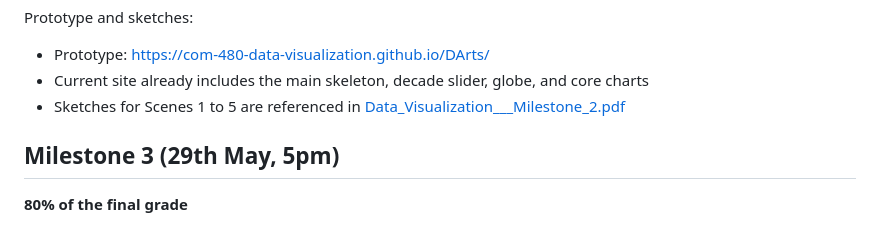
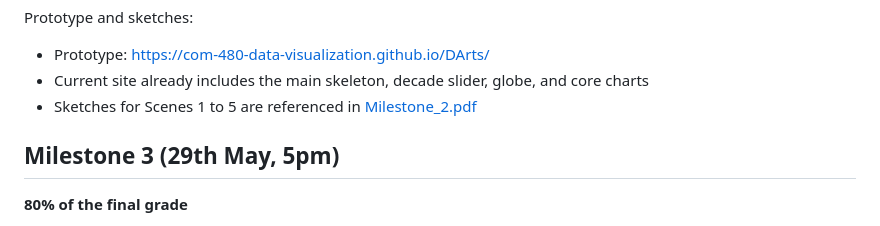
Before and after one commit to com-480-data-visualization/DArts, a Markdown page: README.md, the part around the change. GitHub-like rendering.

```diff
--- a/README.md
+++ b/README.md
@@ -101,7 +101,7 @@ Implementation plan:
 Prototype and sketches:
 - Prototype: [https://com-480-data-visualization.github.io/DArts/](https://com-480-data-visualization.github.io/DArts/)
 - Current site already includes the main skeleton, decade slider, globe, and core charts
-- Sketches for Scenes 1 to 5 are referenced in [Data_Visualization___Milestone_2.pdf](Data_Visualization___Milestone_2.pdf)
+- Sketches for Scenes 1 to 5 are referenced in [Milestone_2.pdf](Data_Visualization___Milestone_2.pdf)
 
 
 ## Milestone 3 (29th May, 5pm)
```
